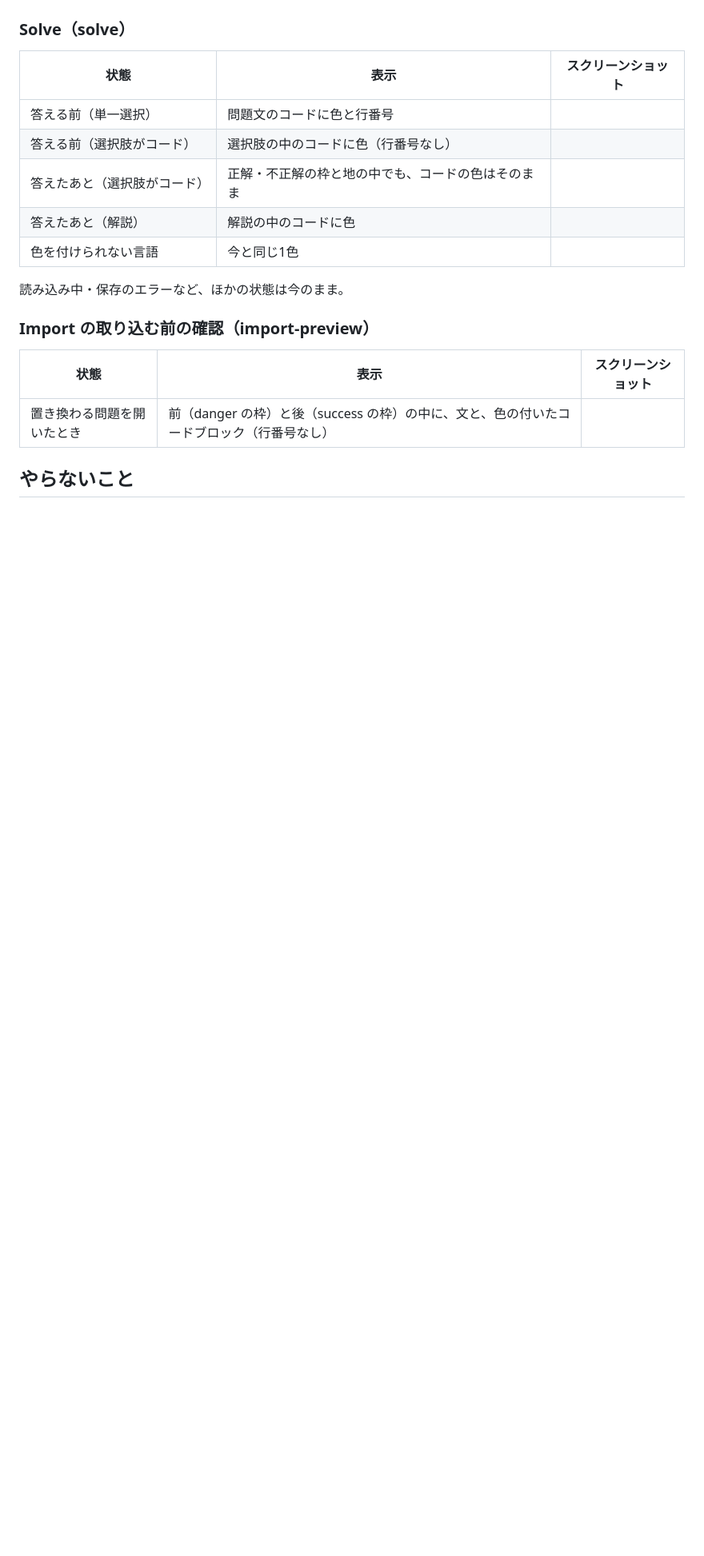
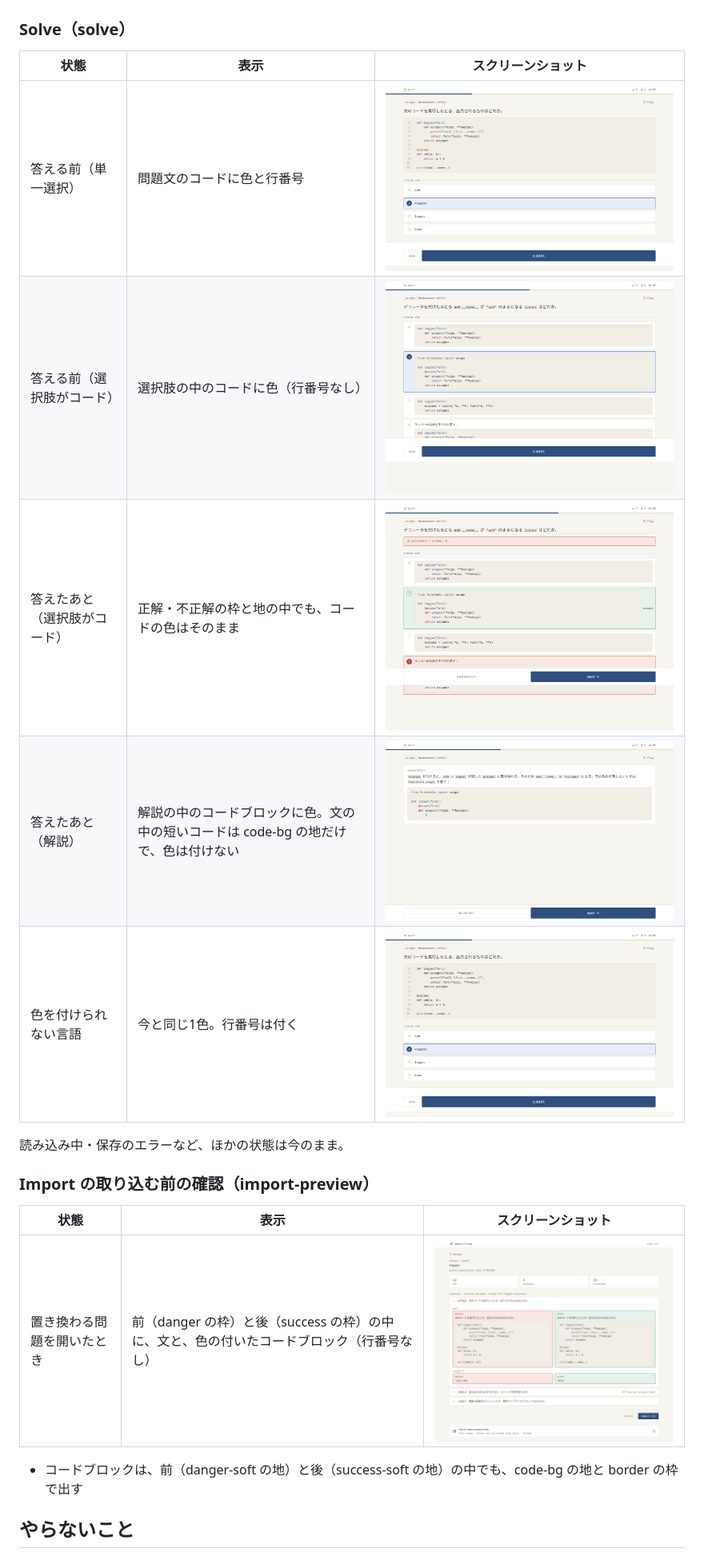
Before and after one commit to tsubokura14/memory-forge, a Markdown page: docs/changes/2026-11-13-highlight-code.md, the part around the change. Shown at 80% size. GitHub-like rendering; pictures changed too: docs/changes/2026-11-13-highlight-code/import-preview.png (added), docs/changes/2026-11-13-highlight-code/solve-answered-code-choices.png (added), docs/changes/2026-11-13-highlight-code/solve-code-choices.png (added); blank space fills up the shorter version.

Commit message:
コードの色分けの合意した画面を仕様に足す（#7）
Co-Authored-By: Claude Opus 5.5 <noreply@anthropic.com>

```diff
--- a/docs/changes/2026-11-13-highlight-code.md
+++ b/docs/changes/2026-11-13-highlight-code.md
@@ -39,11 +39,11 @@ Issue #7 にある「問題文のコードには行番号を付ける」は、
 
 | 状態 | 表示 | スクリーンショット |
 | --- | --- | --- |
-| 答える前（単一選択） | 問題文のコードに色と行番号 | |
-| 答える前（選択肢がコード） | 選択肢の中のコードに色（行番号なし） | |
-| 答えたあと（選択肢がコード） | 正解・不正解の枠と地の中でも、コードの色はそのまま | |
-| 答えたあと（解説） | 解説の中のコードに色 | |
-| 色を付けられない言語 | 今と同じ1色 | |
+| 答える前（単一選択） | 問題文のコードに色と行番号 | ![](2026-11-13-highlight-code/solve-question.png) |
+| 答える前（選択肢がコード） | 選択肢の中のコードに色（行番号なし） | ![](2026-11-13-highlight-code/solve-code-choices.png) |
+| 答えたあと（選択肢がコード） | 正解・不正解の枠と地の中でも、コードの色はそのまま | ![](2026-11-13-highlight-code/solve-answered-code-choices.png) |
+| 答えたあと（解説） | 解説の中のコードブロックに色。文の中の短いコードは code-bg の地だけで、色は付けない | ![](2026-11-13-highlight-code/solve-explanation.png) |
+| 色を付けられない言語 | 今と同じ1色。行番号は付く | ![](2026-11-13-highlight-code/solve-no-language.png) |
 
 読み込み中・保存のエラーなど、ほかの状態は今のまま。
 
@@ -51,7 +51,9 @@ Issue #7 にある「問題文のコードには行番号を付ける」は、
 
 | 状態 | 表示 | スクリーンショット |
 | --- | --- | --- |
-| 置き換わる問題を開いたとき | 前（danger の枠）と後（success の枠）の中に、文と、色の付いたコードブロック（行番号なし） | |
+| 置き換わる問題を開いたとき | 前（danger の枠）と後（success の枠）の中に、文と、色の付いたコードブロック（行番号なし） | ![](2026-11-13-highlight-code/import-preview.png) |
+
+- コードブロックは、前（danger-soft の地）と後（success-soft の地）の中でも、code-bg の地と border の枠で出す
 
 ## やらないこと
 
```
